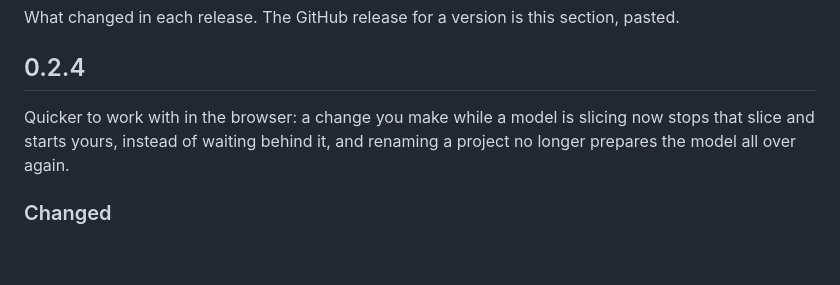
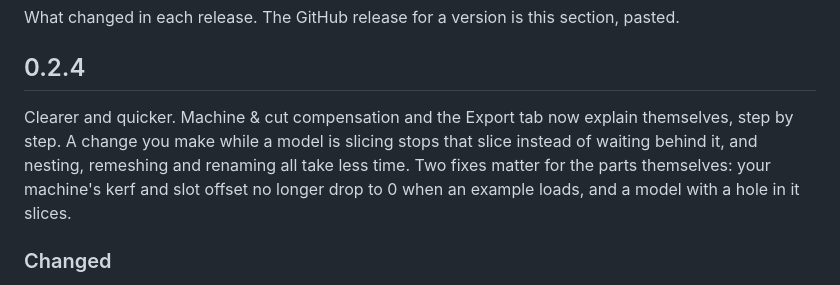
Before and after one commit to marcelfarres/lamina, a Markdown page: CHANGELOG.md, the part around the change. Rendered like a GitHub page; blank space fills up the shorter version.

Commit message:
0.2.4 notes: an intro for everything the release now holds

```diff
--- a/CHANGELOG.md
+++ b/CHANGELOG.md
@@ -4,8 +4,10 @@ What changed in each release. The GitHub release for a version is this section,
 
 ## 0.2.4
 
-Quicker to work with in the browser: a change you make while a model is slicing now stops that slice and starts
-yours, instead of waiting behind it, and renaming a project no longer prepares the model all over again.
+Clearer and quicker. Machine & cut compensation and the Export tab now explain themselves, step by step. A change you
+make while a model is slicing stops that slice instead of waiting behind it, and nesting, remeshing and renaming all
+take less time. Two fixes matter for the parts themselves: your machine's kerf and slot offset no longer drop to 0
+when an example loads, and a model with a hole in it slices.
 
 ### Changed
 
```
